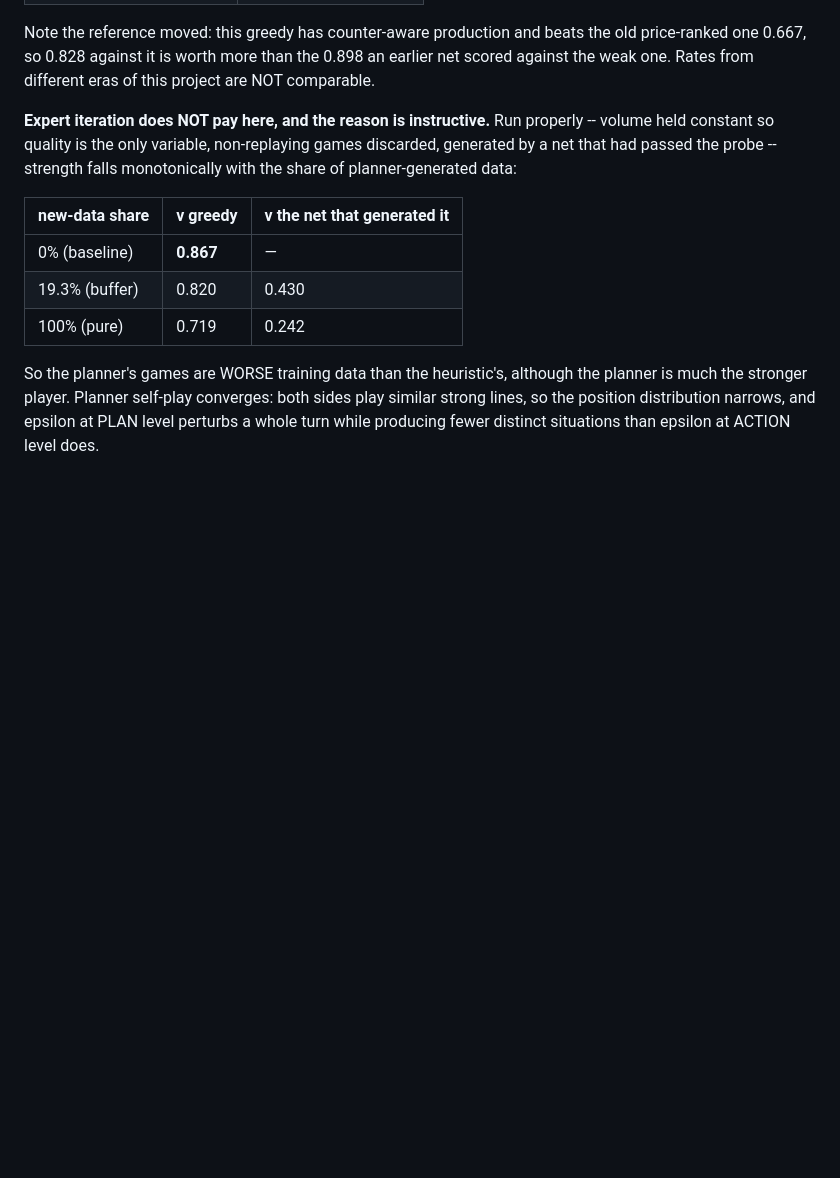
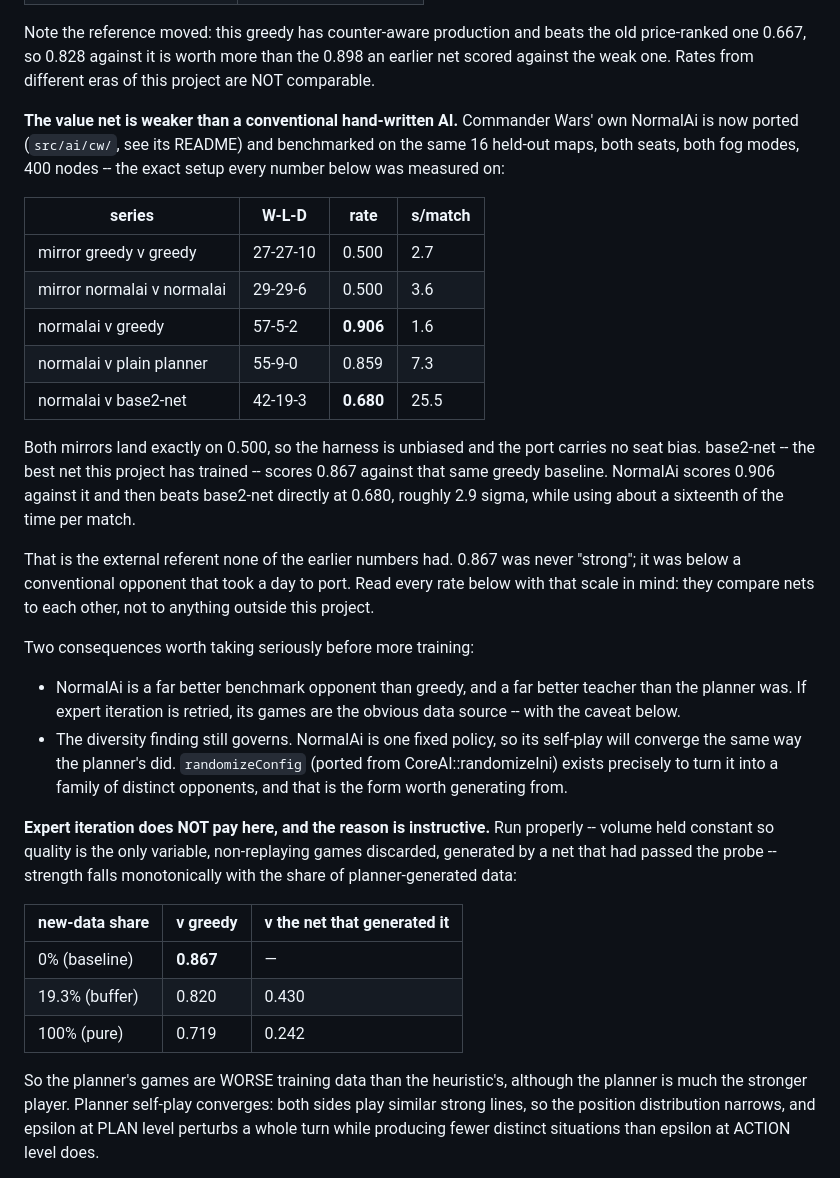
Before and after one commit to LennartKeller/iron-accord, a Markdown page: docs/handoff-value-net.md, the part around the change. Drawn GitHub-style; blank space fills up the shorter version.

Commit message:
record the NormalAi benchmark: the value net is the weaker player
All four series on the held-out 16 maps, both seats, both fog modes, 400 nodes
-- the setup every existing number in the doc was measured on:

  mirror (greedy v greedy)       0.500
  mirror (normalai v normalai)   0.500
  normalai v greedy              0.906   1.6s/match
  normalai v plain planner       0.859   7.3s/match
  normalai v base2-net           0.680  25.5s/match

Both mirrors are exactly 0.500, so the harness is unbiased and the port has no
seat bias. base2-net scores 0.867 against the same greedy baseline; NormalAi
scores 0.906 and then beats it head to head at 0.680, about 2.9 sigma, on
roughly a sixteenth of the time per match.

This is the external referent the project never had. 0.867 was not "strong", it
was below a conventional hand-written opponent -- and every rate in the doc
compares nets to each other rather than to anything outside the project, which
is now worth stating where those rates are read.

The diversity finding still governs what to do next: NormalAi is one fixed
policy and its self-play will converge exactly as the planner's did.
randomizeConfig, ported from CoreAI::randomizeIni, is the form worth generating
from.

Co-Authored-By: Claude Opus 5 (1M context) <noreply@anthropic.com>
Claude-Session: https://claude.ai/code/session_01DgpRQGAy3DRy4SzmLLbK2m

```diff
--- a/docs/handoff-value-net.md
+++ b/docs/handoff-value-net.md
@@ -78,6 +78,40 @@ Note the reference moved: this greedy has counter-aware production and beats the
 old price-ranked one 0.667, so 0.828 against it is worth more than the 0.898 an
 earlier net scored against the weak one. Rates from different eras of this
 project are NOT comparable.
+
+**The value net is weaker than a conventional hand-written AI.** Commander
+Wars' own NormalAi is now ported (`src/ai/cw/`, see its README) and benchmarked
+on the same 16 held-out maps, both seats, both fog modes, 400 nodes -- the exact
+setup every number below was measured on:
+
+| series | W-L-D | rate | s/match |
+|---|---|---|---|
+| mirror greedy v greedy | 27-27-10 | 0.500 | 2.7 |
+| mirror normalai v normalai | 29-29-6 | 0.500 | 3.6 |
+| normalai v greedy | 57-5-2 | **0.906** | 1.6 |
+| normalai v plain planner | 55-9-0 | 0.859 | 7.3 |
+| normalai v base2-net | 42-19-3 | **0.680** | 25.5 |
+
+Both mirrors land exactly on 0.500, so the harness is unbiased and the port
+carries no seat bias. base2-net -- the best net this project has trained --
+scores 0.867 against that same greedy baseline. NormalAi scores 0.906 against
+it and then beats base2-net directly at 0.680, roughly 2.9 sigma, while using
+about a sixteenth of the time per match.
+
+That is the external referent none of the earlier numbers had. 0.867 was never
+"strong"; it was below a conventional opponent that took a day to port. Read
+every rate below with that scale in mind: they compare nets to each other, not
+to anything outside this project.
+
+Two consequences worth taking seriously before more training:
+
+- NormalAi is a far better benchmark opponent than greedy, and a far better
+  teacher than the planner was. If expert iteration is retried, its games are
+  the obvious data source -- with the caveat below.
+- The diversity finding still governs. NormalAi is one fixed policy, so its
+  self-play will converge the same way the planner's did. `randomizeConfig`
+  (ported from CoreAI::randomizeIni) exists precisely to turn it into a family
+  of distinct opponents, and that is the form worth generating from.
 
 **Expert iteration does NOT pay here, and the reason is instructive.** Run
 properly -- volume held constant so quality is the only variable, non-replaying
```
